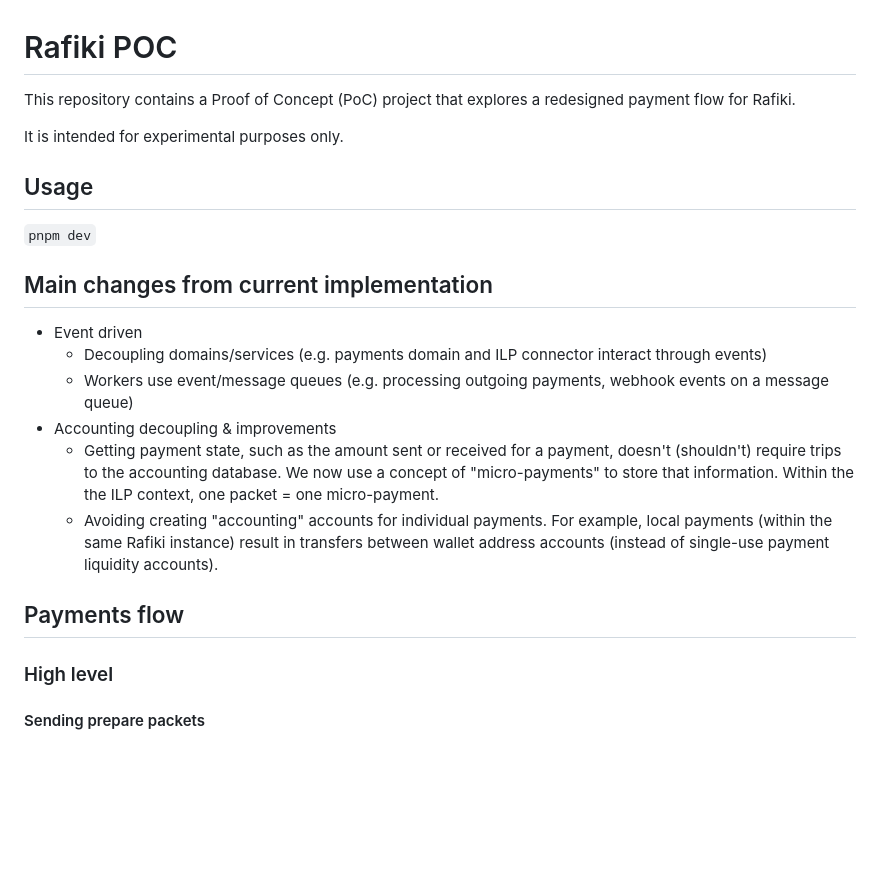
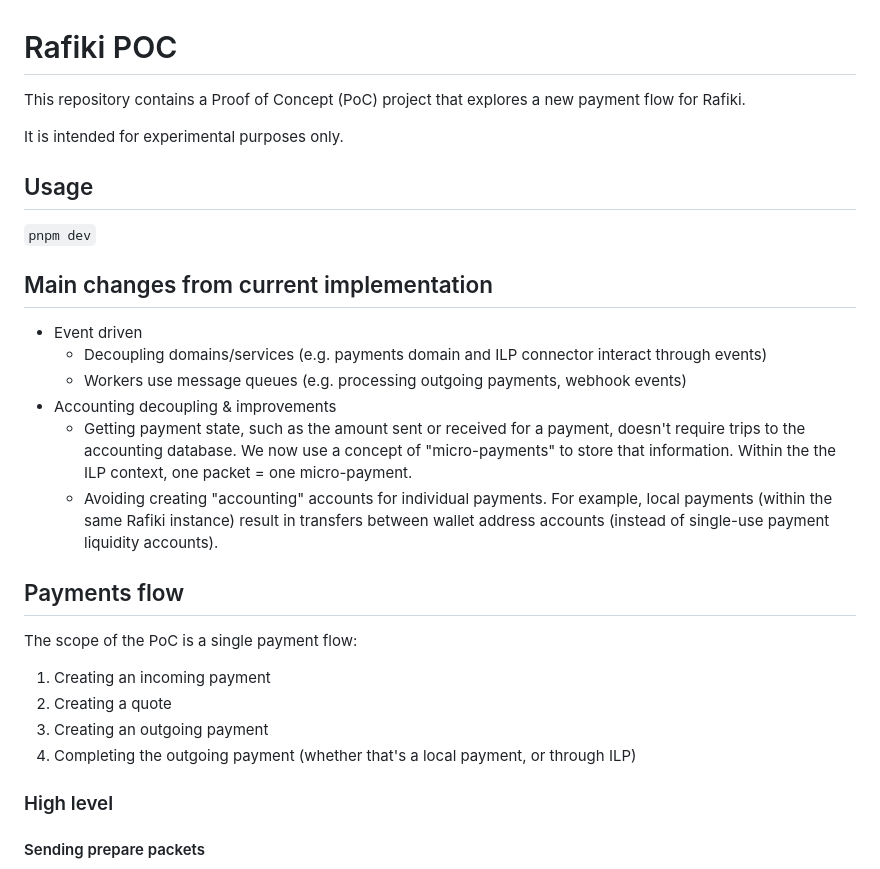
Before and after one commit to Avi112005/rhyza, a Markdown page: README.md, the part around the change. Rendered like a GitHub page; blank space fills up the shorter version.

Commit message:
chore: update readme

```diff
--- a/README.md
+++ b/README.md
@@ -1,6 +1,6 @@
 # Rafiki POC
 
-This repository contains a Proof of Concept (PoC) project that explores a redesigned payment flow for Rafiki.
+This repository contains a Proof of Concept (PoC) project that explores a new payment flow for Rafiki.
 
 It is intended for experimental purposes only.
 
@@ -12,13 +12,20 @@ It is intended for experimental purposes only.
 
 - Event driven
   - Decoupling domains/services (e.g. payments domain and ILP connector interact through events)
-  - Workers use event/message queues (e.g. processing outgoing payments, webhook events on a message queue)
+  - Workers use message queues (e.g. processing outgoing payments, webhook events)
 - Accounting decoupling & improvements
-  - Getting payment state, such as the amount sent or received for a payment, doesn't (shouldn't) require trips to the accounting database. We now use a concept of "micro-payments" to store that information. Within the the ILP context, one packet = one micro-payment.
+  - Getting payment state, such as the amount sent or received for a payment, doesn't require trips to the accounting database. We now use a concept of "micro-payments" to store that information. Within the the ILP context, one packet = one micro-payment.
   - Avoiding creating "accounting" accounts for individual payments. For example, local payments (within the same Rafiki instance) result in transfers between wallet address accounts (instead of single-use payment liquidity accounts).
 
 
 ## Payments flow
+
+The scope of the PoC is a single payment flow:
+
+1. Creating an incoming payment
+2. Creating a quote
+3. Creating an outgoing payment
+4. Completing the outgoing payment (whether that's a local payment, or through ILP)
 
 ### High level
 
```
